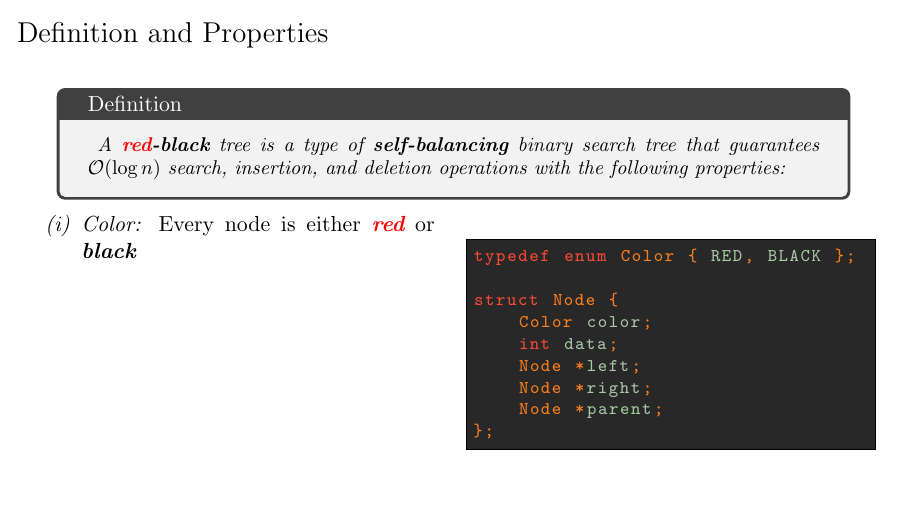
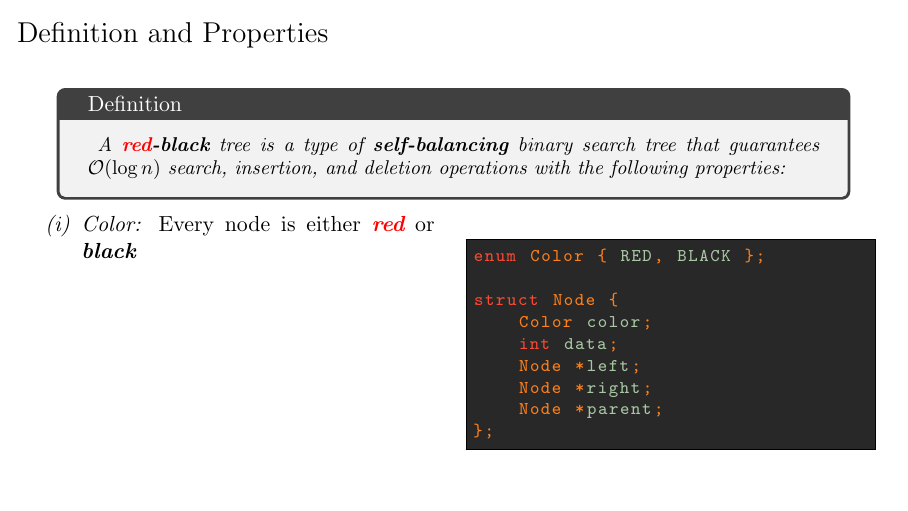
Before and after one commit to warrenjkim/rbtree-lecture, LaTeX slides (lecture.tex, which reads struct.tex): page 23 of 95 before the commit and page 23 of 93 after it. The pictures show the PDF file lecture.pdf that the author committed with the source.

Commit message:
minor modifications

```diff
--- a/lecture.tex
+++ b/lecture.tex
@@ -305,12 +305,12 @@
             \depthone
             \onslide<1>{\textbf{Valid}}
         }
-        \only<3> {\depthtwo}
-        \onslide<3> {\textbf{\textcolor{red}{Invalid}}}
+        \only<2> {\depthtwo}
+        \onslide<2> {\textbf{\textcolor{red}{Invalid}}}
         \vspace{1.1em}
 
-        \only<5> {\depththree}
-        \onslide<5> {
+        \only<3> {\depththree}
+        \onslide<3> {
             \vspace{-2em}
             \textbf{Valid}
         }
--- a/struct.tex
+++ b/struct.tex
@@ -1,4 +1,4 @@
-typedef enum Color { RED, BLACK };
+enum Color { RED, BLACK };
 
 struct Node {
     Color color;
```
Also changed, not shown: lecture.pdf.
